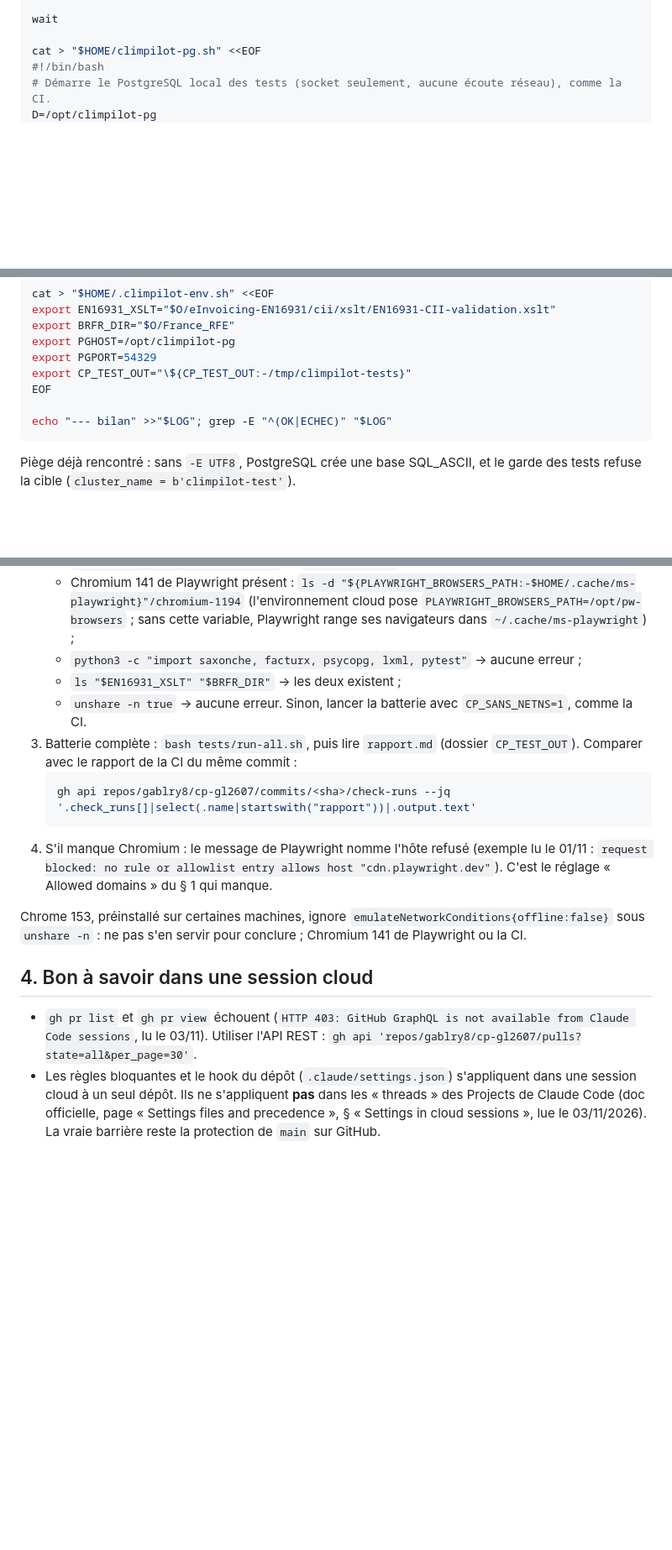
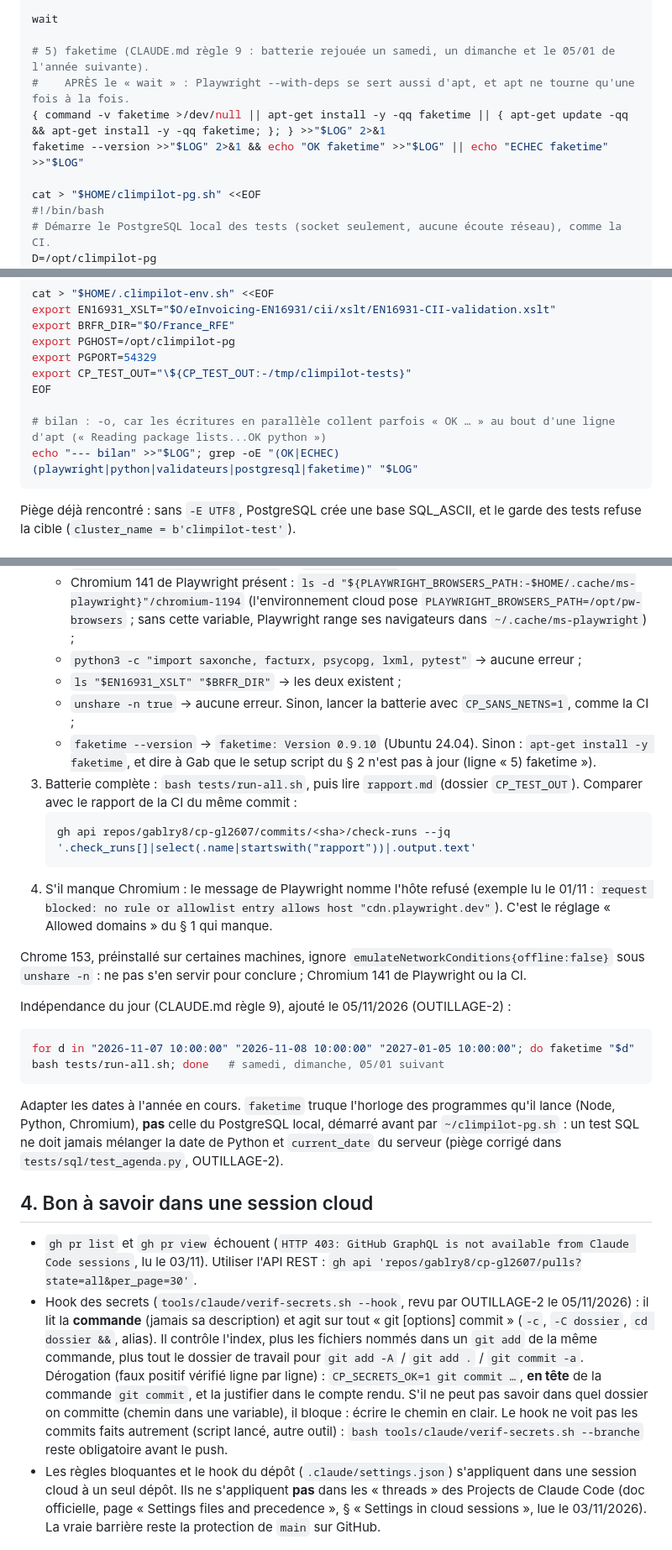
Before and after one commit to gablry8/cp-gl2607, a Markdown page: docs/ENVIRONNEMENT-CLAUDE-CODE.md, 3 parts joined by grey strips. Shown at 84% size. Drawn GitHub-style; blank space fills up the shorter version.

Commit message:
OUTILLAGE-2 (sujet 1) : faketime dans le setup script de l'environnement
docs/ENVIRONNEMENT-CLAUDE-CODE.md :
- § 2 (script à coller par Gab dans les réglages de l'environnement) :
  étape « 5) faketime », après le « wait » (Playwright --with-deps se
  sert aussi d'apt) ; bilan lu avec « grep -oE » : l'ancien perdait
  « OK python », collé au bout d'une ligne d'apt écrite en même temps ;
- § 3 : vérification « faketime --version » au début de chaque session,
  commande de la règle 9 (samedi, dimanche, 05/01 suivant) et piège :
  faketime ne truque pas l'horloge du PostgreSQL local ;
- § 4 : ce que contrôle le hook des secrets (sujet 4).
Rouge : faketime absent dans cette session neuve (code 127). Vert : le
script extrait de la doc, rejoué ici après retrait de faketime, donne
5 « OK » dont « OK faketime » ; faketime: Version 0.9.10.
Le réglage de l'environnement n'est PAS modifié : geste de Gab.

Co-Authored-By: Claude Opus 5.5 <noreply@anthropic.com>
Claude-Session: https://claude.ai/code/session_0115CWghcEsdm4e41W8gmH6n

````diff
--- a/docs/ENVIRONNEMENT-CLAUDE-CODE.md
+++ b/docs/ENVIRONNEMENT-CLAUDE-CODE.md
@@ -50,6 +50,11 @@ O="$HOME/outils"; LOG="$HOME/setup-climpilot.log"; mkdir -p "$O"; : > "$LOG"
 
 wait
 
+# 5) faketime (CLAUDE.md règle 9 : batterie rejouée un samedi, un dimanche et le 05/01 de l'année suivante).
+#    APRÈS le « wait » : Playwright --with-deps se sert aussi d'apt, et apt ne tourne qu'une fois à la fois.
+{ command -v faketime >/dev/null || apt-get install -y -qq faketime || { apt-get update -qq && apt-get install -y -qq faketime; }; } >>"$LOG" 2>&1
+faketime --version >>"$LOG" 2>&1 && echo "OK faketime" >>"$LOG" || echo "ECHEC faketime" >>"$LOG"
+
 cat > "$HOME/climpilot-pg.sh" <<EOF
 #!/bin/bash
 # Démarre le PostgreSQL local des tests (socket seulement, aucune écoute réseau), comme la CI.
@@ -68,7 +73,8 @@ export PGPORT=54329
 export CP_TEST_OUT="\${CP_TEST_OUT:-/tmp/climpilot-tests}"
 EOF
 
-echo "--- bilan" >>"$LOG"; grep -E "^(OK|ECHEC)" "$LOG"
+# bilan : -o, car les écritures en parallèle collent parfois « OK … » au bout d'une ligne d'apt (« Reading package lists...OK python »)
+echo "--- bilan" >>"$LOG"; grep -oE "(OK|ECHEC) (playwright|python|validateurs|postgresql|faketime)" "$LOG"
 ```
 
 Piège déjà rencontré : sans `-E UTF8`, PostgreSQL crée une base SQL_ASCII, et le garde des tests refuse la cible (`cluster_name = b'climpilot-test'`).
@@ -84,7 +90,8 @@ Piège déjà rencontré : sans `-E UTF8`, PostgreSQL crée une base SQL_ASCII,
    - Chromium 141 de Playwright présent : `ls -d "${PLAYWRIGHT_BROWSERS_PATH:-$HOME/.cache/ms-playwright}"/chromium-1194` (l'environnement cloud pose `PLAYWRIGHT_BROWSERS_PATH=/opt/pw-browsers` ; sans cette variable, Playwright range ses navigateurs dans `~/.cache/ms-playwright`) ;
    - `python3 -c "import saxonche, facturx, psycopg, lxml, pytest"` → aucune erreur ;
    - `ls "$EN16931_XSLT" "$BRFR_DIR"` → les deux existent ;
-   - `unshare -n true` → aucune erreur. Sinon, lancer la batterie avec `CP_SANS_NETNS=1`, comme la CI.
+   - `unshare -n true` → aucune erreur. Sinon, lancer la batterie avec `CP_SANS_NETNS=1`, comme la CI ;
+   - `faketime --version` → `faketime: Version 0.9.10` (Ubuntu 24.04). Sinon : `apt-get install -y faketime`, et dire à Gab que le setup script du § 2 n'est pas à jour (ligne « 5) faketime »).
 3. Batterie complète : `bash tests/run-all.sh`, puis lire `rapport.md` (dossier `CP_TEST_OUT`). Comparer avec le rapport de la CI du même commit :
    ```bash
    gh api repos/gablry8/cp-gl2607/commits/<sha>/check-runs --jq '.check_runs[]|select(.name|startswith("rapport"))|.output.text'
@@ -93,6 +100,13 @@ Piège déjà rencontré : sans `-E UTF8`, PostgreSQL crée une base SQL_ASCII,
 
 Chrome 153, préinstallé sur certaines machines, ignore `emulateNetworkConditions{offline:false}` sous `unshare -n` : ne pas s'en servir pour conclure ; Chromium 141 de Playwright ou la CI.
 
+Indépendance du jour (CLAUDE.md règle 9), ajouté le 05/11/2026 (OUTILLAGE-2) :
+```bash
+for d in "2026-11-07 10:00:00" "2026-11-08 10:00:00" "2027-01-05 10:00:00"; do faketime "$d" bash tests/run-all.sh; done   # samedi, dimanche, 05/01 suivant
+```
+Adapter les dates à l'année en cours. `faketime` truque l'horloge des programmes qu'il lance (Node, Python, Chromium), **pas** celle du PostgreSQL local, démarré avant par `~/climpilot-pg.sh` : un test SQL ne doit jamais mélanger la date de Python et `current_date` du serveur (piège corrigé dans `tests/sql/test_agenda.py`, OUTILLAGE-2).
+
 ## 4. Bon à savoir dans une session cloud
 - `gh pr list` et `gh pr view` échouent (`HTTP 403: GitHub GraphQL is not available from Claude Code sessions`, lu le 03/11). Utiliser l'API REST : `gh api 'repos/gablry8/cp-gl2607/pulls?state=all&per_page=30'`.
+- Hook des secrets (`tools/claude/verif-secrets.sh --hook`, revu par OUTILLAGE-2 le 05/11/2026) : il lit la **commande** (jamais sa description) et agit sur tout « git [options] commit » (`-c`, `-C dossier`, `cd dossier &&`, alias). Il contrôle l'index, plus les fichiers nommés dans un `git add` de la même commande, plus tout le dossier de travail pour `git add -A` / `git add .` / `git commit -a`. Dérogation (faux positif vérifié ligne par ligne) : `CP_SECRETS_OK=1 git commit …`, **en tête** de la commande `git commit`, et la justifier dans le compte rendu. S'il ne peut pas savoir dans quel dossier on committe (chemin dans une variable), il bloque : écrire le chemin en clair. Le hook ne voit pas les commits faits autrement (script lancé, autre outil) : `bash tools/claude/verif-secrets.sh --branche` reste obligatoire avant le push.
 - Les règles bloquantes et le hook du dépôt (`.claude/settings.json`) s'appliquent dans une session cloud à un seul dépôt. Ils ne s'appliquent **pas** dans les « threads » des Projects de Claude Code (doc officielle, page « Settings files and precedence », § « Settings in cloud sessions », lue le 03/11/2026). La vraie barrière reste la protection de `main` sur GitHub.
````
Also changed, not shown: other parts of docs/ENVIRONNEMENT-CLAUDE-CODE.md (+1 -1 lines).
